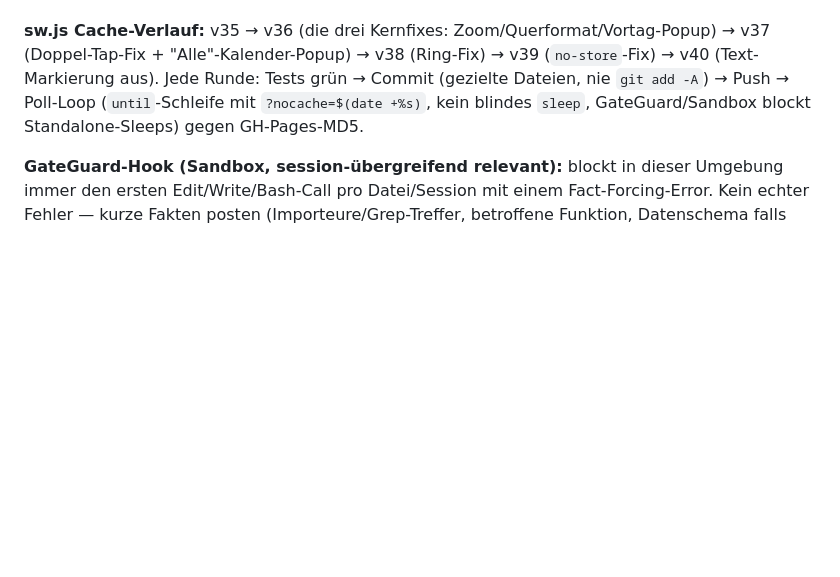
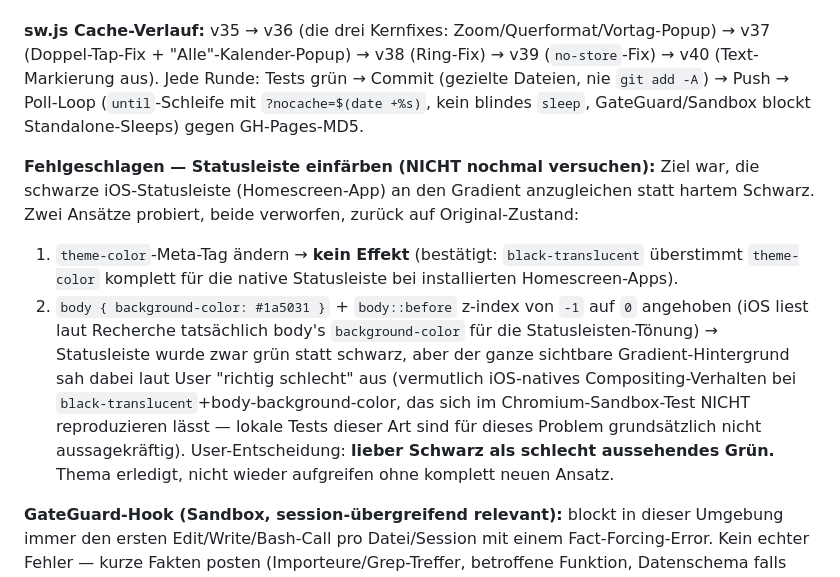
Before and after one commit to j7672331-blip/HabitTracker, a Markdown page: HANDOFF.md, the part around the change. GitHub-like rendering; blank space fills up the shorter version.

Commit message:
HANDOFF: gescheiterten Statusleisten-Faerbeversuch dokumentiert

```diff
--- a/HANDOFF.md
+++ b/HANDOFF.md
@@ -265,6 +265,22 @@ Feedback-Runden, alle deployed + MD5-verifiziert, alle vom User bestätigt.
 `git add -A`) → Push → Poll-Loop (`until`-Schleife mit `?nocache=$(date +%s)`,
 kein blindes `sleep`, GateGuard/Sandbox blockt Standalone-Sleeps) gegen GH-Pages-MD5.
 
+**Fehlgeschlagen — Statusleiste einfärben (NICHT nochmal versuchen):** Ziel war,
+die schwarze iOS-Statusleiste (Homescreen-App) an den Gradient anzugleichen statt
+hartem Schwarz. Zwei Ansätze probiert, beide verworfen, zurück auf Original-Zustand:
+1. `theme-color`-Meta-Tag ändern → **kein Effekt** (bestätigt: `black-translucent`
+   überstimmt `theme-color` komplett für die native Statusleiste bei installierten
+   Homescreen-Apps).
+2. `body { background-color: #1a5031 }` + `body::before` z-index von `-1` auf `0`
+   angehoben (iOS liest laut Recherche tatsächlich body's `background-color` für die
+   Statusleisten-Tönung) → Statusleiste wurde zwar grün statt schwarz, aber der ganze
+   sichtbare Gradient-Hintergrund sah dabei laut User "richtig schlecht" aus (vermutlich
+   iOS-natives Compositing-Verhalten bei `black-translucent`+body-background-color,
+   das sich im Chromium-Sandbox-Test NICHT reproduzieren lässt — lokale Tests dieser
+   Art sind für dieses Problem grundsätzlich nicht aussagekräftig).
+   User-Entscheidung: **lieber Schwarz als schlecht aussehendes Grün.** Thema erledigt,
+   nicht wieder aufgreifen ohne komplett neuen Ansatz.
+
 **GateGuard-Hook (Sandbox, session-übergreifend relevant):** blockt in dieser
 Umgebung immer den ersten Edit/Write/Bash-Call pro Datei/Session mit einem
 Fact-Forcing-Error. Kein echter Fehler — kurze Fakten posten (Importeure/Grep-Treffer,
```
